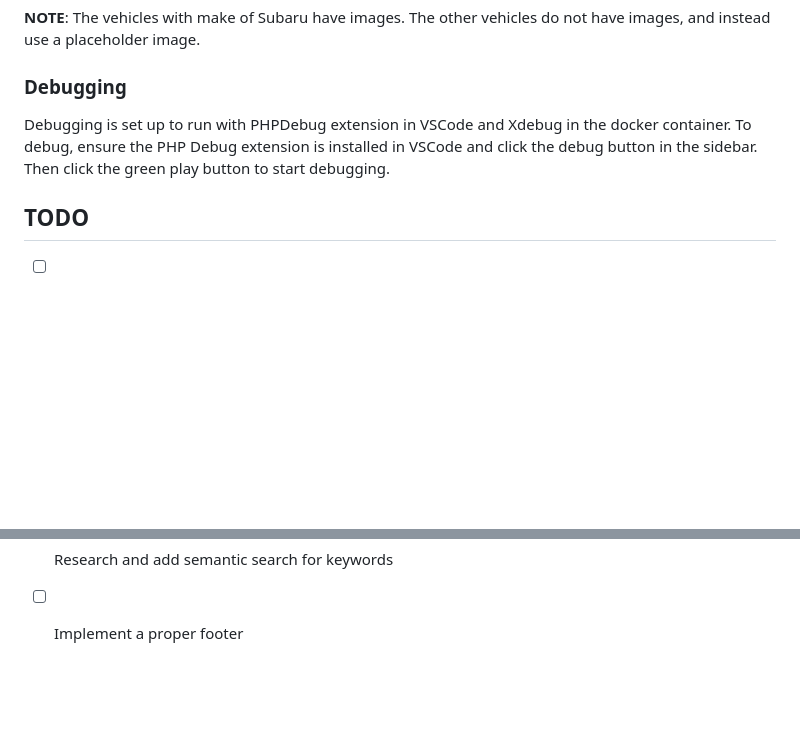
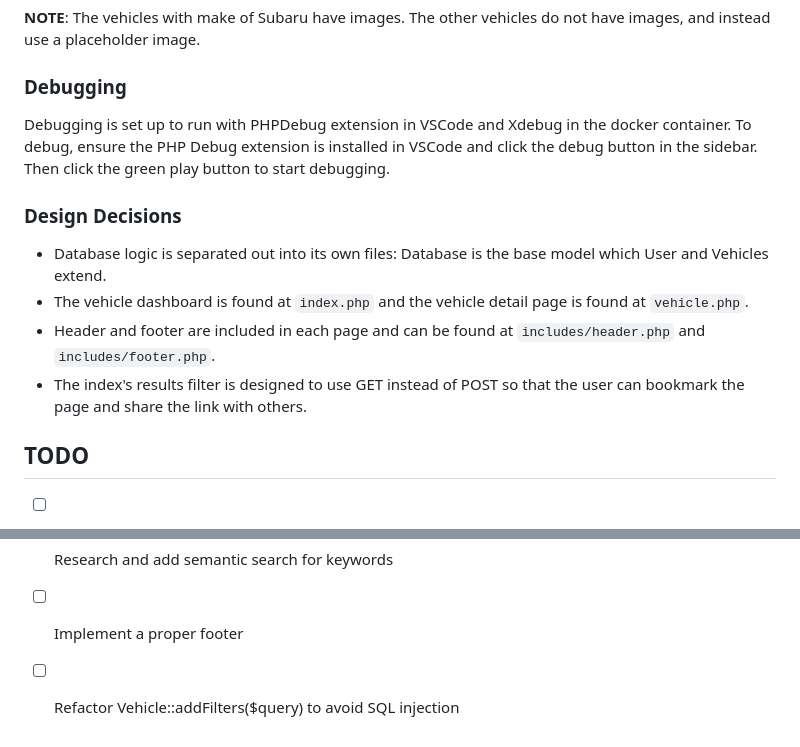
Before and after one commit to picklebrownie/interview-challenge, a Markdown page: README.md, 2 parts joined by grey strips. Drawn GitHub-style; blank space fills up the shorter version.

```diff
--- a/README.md
+++ b/README.md
@@ -52,6 +52,13 @@ Password: hellothere
 
 Debugging is set up to run with PHPDebug extension in VSCode and Xdebug in the docker container. To debug, ensure the PHP Debug extension is installed in VSCode and click the debug button in the sidebar. Then click the green play button to start debugging.
 
+### Design Decisions
+
+- Database logic is separated out into its own files: Database is the base model which User and Vehicles extend.
+- The vehicle dashboard is found at `index.php` and the vehicle detail page is found at `vehicle.php`.
+- Header and footer are included in each page and can be found at `includes/header.php` and `includes/footer.php`.
+- The index's results filter is designed to use GET instead of POST so that the user can bookmark the page and share the link with others.
+
 ## TODO
 
 - [ ] Export database and put in build directory
@@ -95,3 +102,4 @@ Debugging is set up to run with PHPDebug extension in VSCode and Xdebug in the d
 - [ ] Search keywords instead of all fields in the filter results
 - [ ] Research and add semantic search for keywords
 - [ ] Implement a proper footer
+- [ ] Refactor Vehicle::addFilters($query) to avoid SQL injection
```
